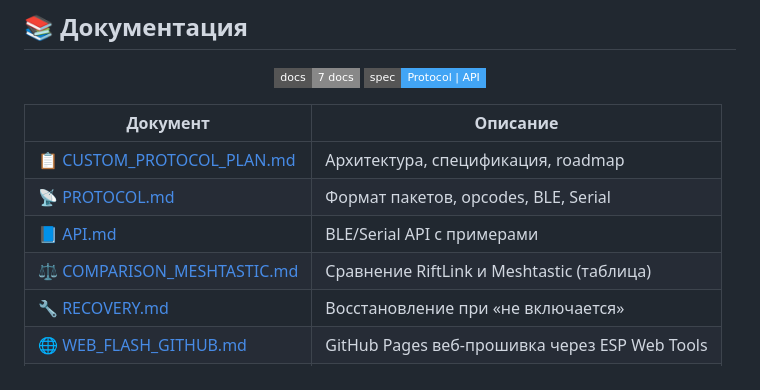
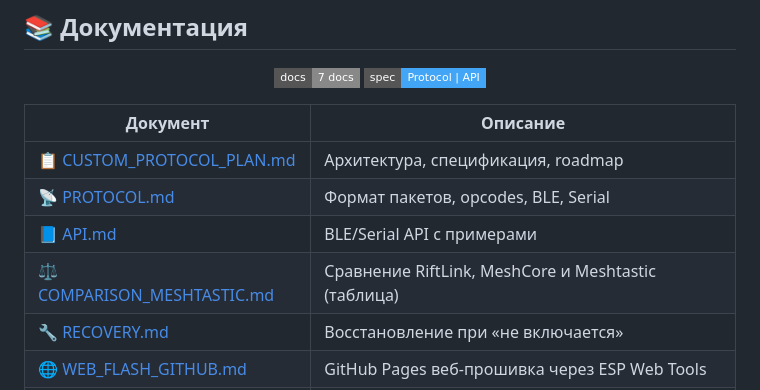
Before and after one commit to PcDeaDZ/RiftLink, a Markdown page: README.md, the part around the change. Rendered like a GitHub page; badges without logos.

Commit message:
Документация: в сравнение добавлен MeshCore (3 колонки)
- Таблица RiftLink | MeshCore | Meshtastic | комментарий; README и CHANGELOG.

Made-with: Cursor

```diff
--- a/README.md
+++ b/README.md
@@ -200,7 +200,7 @@ irm https://raw.githubusercontent.com/PcDeaDZ/RiftLink/master/install.ps1 | iex
 | [📋 CUSTOM_PROTOCOL_PLAN.md](docs/CUSTOM_PROTOCOL_PLAN.md) | Архитектура, спецификация, roadmap |
 | [📡 PROTOCOL.md](docs/PROTOCOL.md) | Формат пакетов, opcodes, BLE, Serial |
 | [📘 API.md](docs/API.md) | BLE/Serial API с примерами |
-| [⚖️ COMPARISON_MESHTASTIC.md](docs/COMPARISON_MESHTASTIC.md) | Сравнение RiftLink и Meshtastic (таблица) |
+| [⚖️ COMPARISON_MESHTASTIC.md](docs/COMPARISON_MESHTASTIC.md) | Сравнение RiftLink, MeshCore и Meshtastic (таблица) |
 | [🔧 RECOVERY.md](docs/RECOVERY.md) | Восстановление при «не включается» |
 | [🌐 WEB_FLASH_GITHUB.md](docs/WEB_FLASH_GITHUB.md) | GitHub Pages веб‑прошивка через ESP Web Tools |
 | [📋 CHANGELOG.md](CHANGELOG.md) | Журнал изменений по релизам |
```
Also changed, not shown: CHANGELOG.md (+1 -1 lines), docs/COMPARISON_MESHTASTIC.md (+19 -18 lines).
